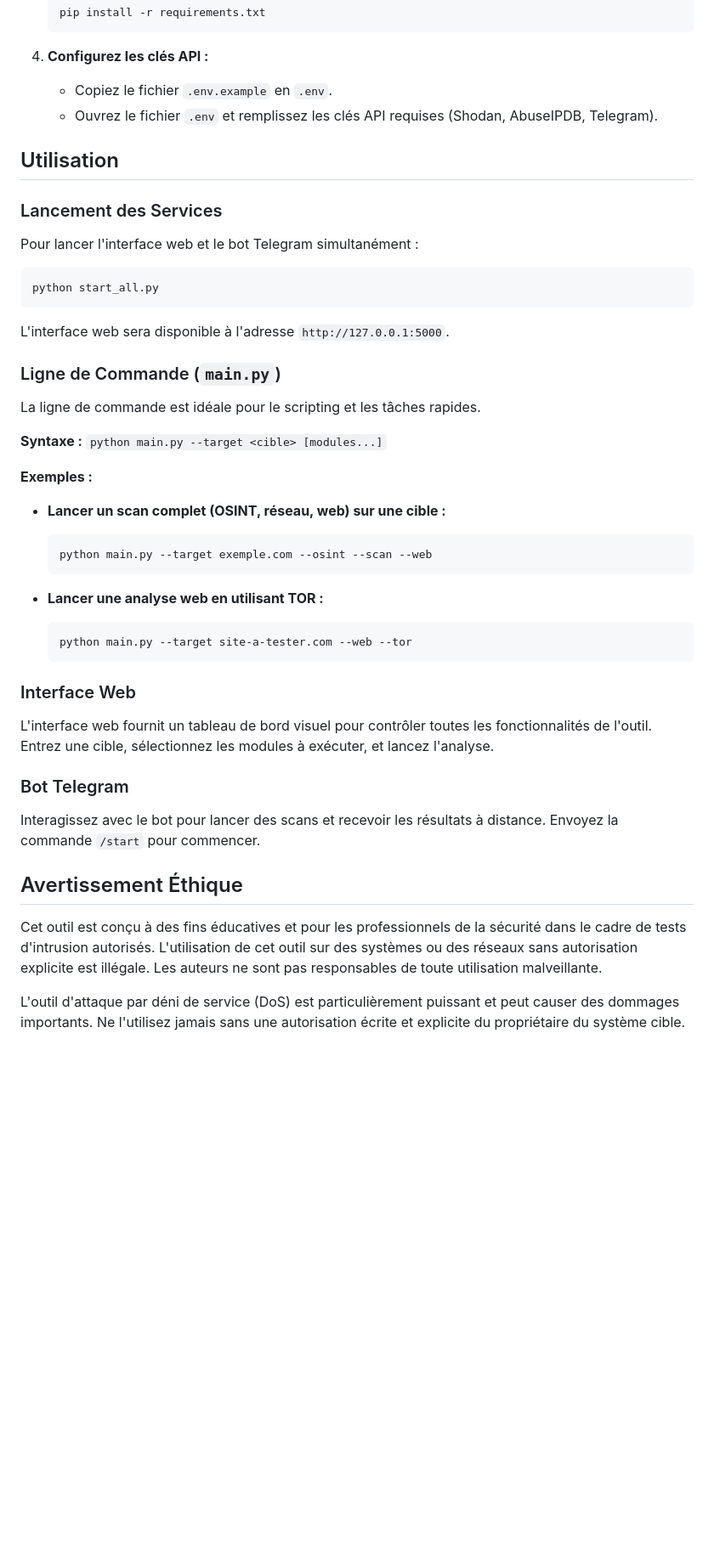
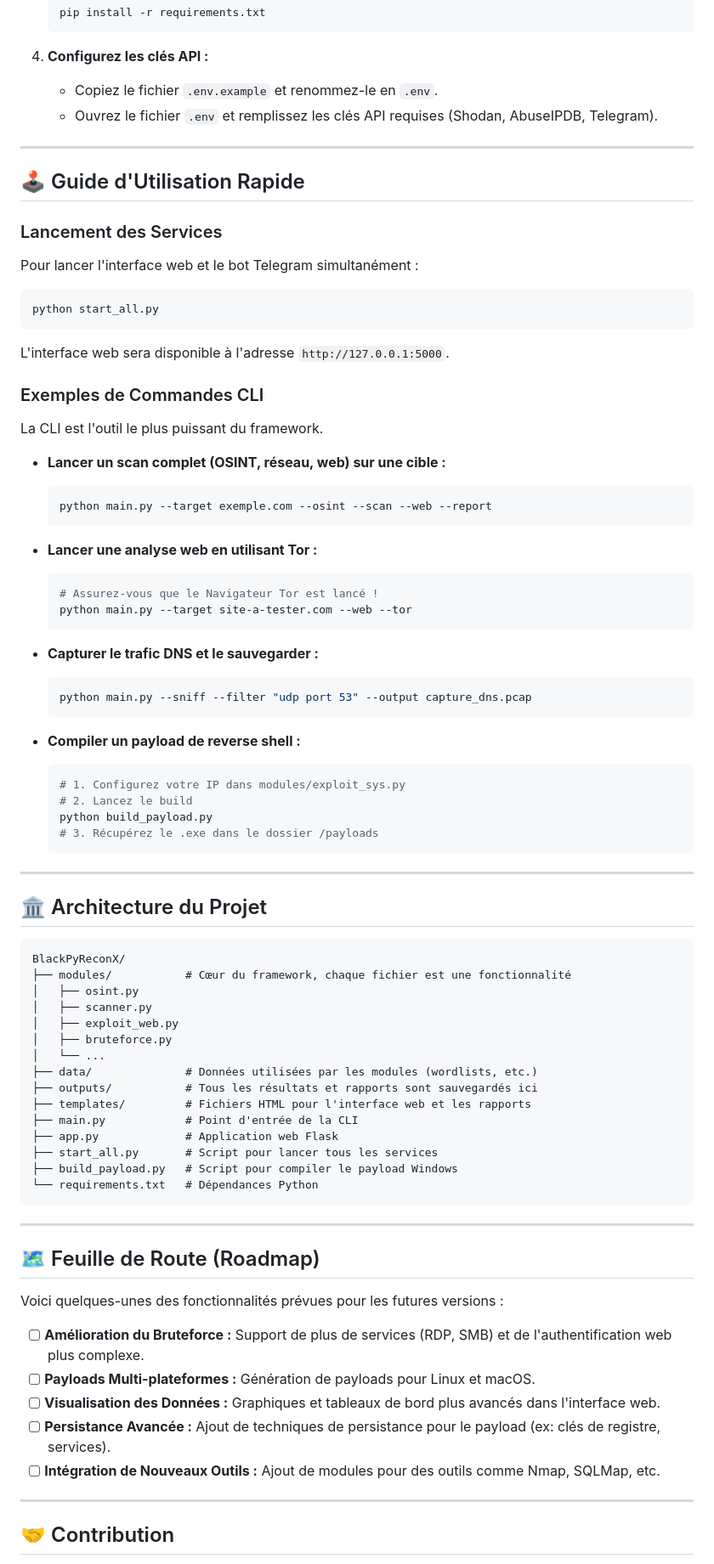
Before and after one commit to hermannkeke007/BlackPyReconX, a Markdown page: README.md, the part around one of its changes. Shown at 85% size. Drawn GitHub-style; blank space fills up the shorter version.

Commit message:
docs: Mise à jour complète du README

````diff
--- a/README.md
+++ b/README.md
@@ -32,49 +74,84 @@ BlackPyReconX est un framework de sécurité offensif modulaire écrit en Python
     ```
 
 4.  **Configurez les clés API :**
-    -   Copiez le fichier `.env.example` en `.env`.
-    -   Ouvrez le fichier `.env` et remplissez les clés API requises (Shodan, AbuseIPDB, Telegram).
+    *   Copiez le fichier `.env.example` et renommez-le en `.env`.
+    *   Ouvrez le fichier `.env` et remplissez les clés API requises (Shodan, AbuseIPDB, Telegram).
 
-## Utilisation
+---
+
+## 🕹️ Guide d'Utilisation Rapide
 
 ### Lancement des Services
 
 Pour lancer l'interface web et le bot Telegram simultanément :
-
 ```bash
 python start_all.py
 ```
-
 L'interface web sera disponible à l'adresse `http://127.0.0.1:5000`.
 
-### Ligne de Commande (`main.py`)
+### Exemples de Commandes CLI
 
-La ligne de commande est idéale pour le scripting et les tâches rapides.
+La CLI est l'outil le plus puissant du framework.
 
-**Syntaxe :** `python main.py --target <cible> [modules...]`
-
-**Exemples :**
-
--   **Lancer un scan complet (OSINT, réseau, web) sur une cible :**
+*   **Lancer un scan complet (OSINT, réseau, web) sur une cible :**
     ```bash
-    python main.py --target exemple.com --osint --scan --web
+    python main.py --target exemple.com --osint --scan --web --report
     ```
 
--   **Lancer une analyse web en utilisant TOR :**
+*   **Lancer une analyse web en utilisant Tor :**
     ```bash
+    # Assurez-vous que le Navigateur Tor est lancé !
     python main.py --target site-a-tester.com --web --tor
     ```
 
-### Interface Web
+*   **Capturer le trafic DNS et le sauvegarder :**
+    ```bash
+    python main.py --sniff --filter "udp port 53" --output capture_dns.pcap
+    ```
 
-L'interface web fournit un tableau de bord visuel pour contrôler toutes les fonctionnalités de l'outil. Entrez une cible, sélectionnez les modules à exécuter, et lancez l'analyse.
+*   **Compiler un payload de reverse shell :**
+    ```bash
+    # 1. Configurez votre IP dans modules/exploit_sys.py
+    # 2. Lancez le build
+    python build_payload.py
+    # 3. Récupérez le .exe dans le dossier /payloads
+    ```
 
-### Bot Telegram
+---
 
-Interagissez avec le bot pour lancer des scans et recevoir les résultats à distance. Envoyez la commande `/start` pour commencer.
+## 🏛️ Architecture du Projet
 
-## Avertissement Éthique
+```
+BlackPyReconX/
+├── modules/           # Cœur du framework, chaque fichier est une fonctionnalité
+│   ├── osint.py
+│   ├── scanner.py
+│   ├── exploit_web.py
+│   ├── bruteforce.py
+│   └── ...
+├── data/              # Données utilisées par les modules (wordlists, etc.)
+├── outputs/           # Tous les résultats et rapports sont sauvegardés ici
+├── templates/         # Fichiers HTML pour l'interface web et les rapports
+├── main.py            # Point d'entrée de la CLI
+├── app.py             # Application web Flask
+├── start_all.py       # Script pour lancer tous les services
+├── build_payload.py   # Script pour compiler le payload Windows
+└── requirements.txt   # Dépendances Python
+```
 
-Cet outil est conçu à des fins éducatives et pour les professionnels de la sécurité dans le cadre de tests d'intrusion autorisés. L'utilisation de cet outil sur des systèmes ou des réseaux sans autorisation explicite est illégale. Les auteurs ne sont pas responsables de toute utilisation malveillante.
+---
 
-L'outil d'attaque par déni de service (DoS) est particulièrement puissant et peut causer des dommages importants. Ne l'utilisez jamais sans une autorisation écrite et explicite du propriétaire du système cible.
+## 🗺️ Feuille de Route (Roadmap)
+
+Voici quelques-unes des fonctionnalités prévues pour les futures versions :
+
+-   [ ] **Amélioration du Bruteforce :** Support de plus de services (RDP, SMB) et de l'authentification web plus complexe.
+-   [ ] **Payloads Multi-plateformes :** Génération de payloads pour Linux et macOS.
+-   [ ] **Visualisation des Données :** Graphiques et tableaux de bord plus avancés dans l'interface web.
+-   [ ] **Persistance Avancée :** Ajout de techniques de persistance pour le payload (ex: clés de registre, services).
+-   [ ] **Intégration de Nouveaux Outils :** Ajout de modules pour des outils comme Nmap, SQLMap, etc.
+
+---
+
+## 🤝 Contribution
+
````
Also changed, not shown: other parts of README.md (+61 -12 lines).
